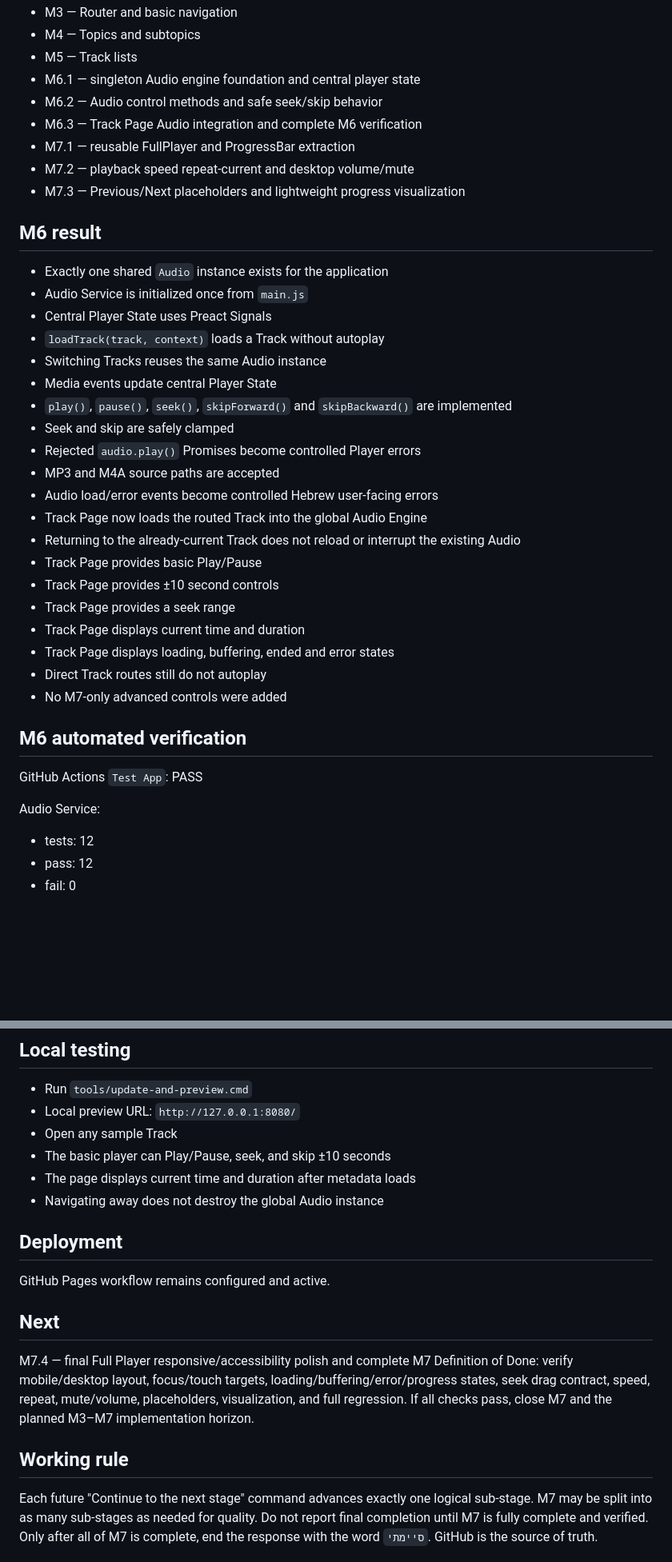
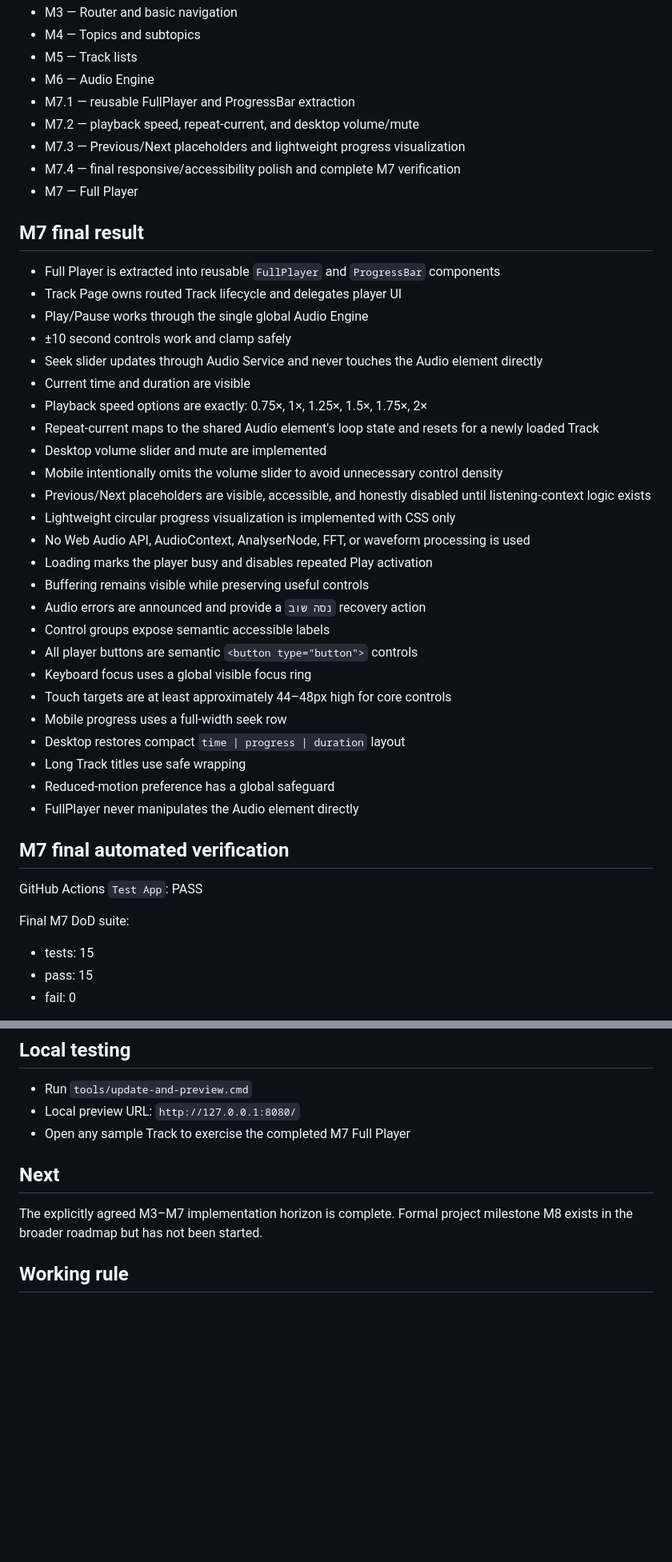
Before and after one commit to LirazShay/audio-library, a Markdown page: CURRENT-STATUS.md, 2 parts joined by grey strips. Shown at 80% size. Rendered like a GitHub page; blank space fills up the shorter version.

Commit message:
docs: close M7 and M3-M7 implementation horizon

```diff
--- a/CURRENT-STATUS.md
+++ b/CURRENT-STATUS.md
@@ -28,40 +28,45 @@ M7 — Full Player — IN PROGRESS
 - M3 — Router and basic navigation
 - M4 — Topics and subtopics
 - M5 — Track lists
-- M6.1 — singleton Audio engine foundation and central player state
-- M6.2 — Audio control methods and safe seek/skip behavior
-- M6.3 — Track Page Audio integration and complete M6 verification
+- M6 — Audio Engine
 - M7.1 — reusable FullPlayer and ProgressBar extraction
-- M7.2 — playback speed repeat-current and desktop volume/mute
+- M7.2 — playback speed, repeat-current, and desktop volume/mute
 - M7.3 — Previous/Next placeholders and lightweight progress visualization
+- M7.4 — final responsive/accessibility polish and complete M7 verification
+- M7 — Full Player
 
-## M6 result
-- Exactly one shared `Audio` instance exists for the application
-- Audio Service is initialized once from `main.js`
-- Central Player State uses Preact Signals
-- `loadTrack(track, context)` loads a Track without autoplay
-- Switching Tracks reuses the same Audio instance
-- Media events update central Player State
-- `play()`, `pause()`, `seek()`, `skipForward()` and `skipBackward()` are implemented
-- Seek and skip are safely clamped
-- Rejected `audio.play()` Promises become controlled Player errors
-- MP3 and M4A source paths are accepted
-- Audio load/error events become controlled Hebrew user-facing errors
-- Track Page now loads the routed Track into the global Audio Engine
-- Returning to the already-current Track does not reload or interrupt the existing Audio
-- Track Page provides basic Play/Pause
-- Track Page provides ±10 second controls
-- Track Page provides a seek range
-- Track Page displays current time and duration
-- Track Page displays loading, buffering, ended and error states
-- Direct Track routes still do not autoplay
-- No M7-only advanced controls were added
+## M7 final result
+- Full Player is extracted into reusable `FullPlayer` and `ProgressBar` components
+- Track Page owns routed Track lifecycle and delegates player UI
+- Play/Pause works through the single global Audio Engine
+- ±10 second controls work and clamp safely
+- Seek slider updates through Audio Service and never touches the Audio element directly
+- Current time and duration are visible
+- Playback speed options are exactly: 0.75×, 1×, 1.25×, 1.5×, 1.75×, 2×
+- Repeat-current maps to the shared Audio element's loop state and resets for a newly loaded Track
+- Desktop volume slider and mute are implemented
+- Mobile intentionally omits the volume slider to avoid unnecessary control density
+- Previous/Next placeholders are visible, accessible, and honestly disabled until listening-context logic exists
+- Lightweight circular progress visualization is implemented with CSS only
+- No Web Audio API, AudioContext, AnalyserNode, FFT, or waveform processing is used
+- Loading marks the player busy and disables repeated Play activation
+- Buffering remains visible while preserving useful controls
+- Audio errors are announced and provide a `נסה שוב` recovery action
+- Control groups expose semantic accessible labels
+- All player buttons are semantic `<button type="button">` controls
+- Keyboard focus uses a global visible focus ring
+- Touch targets are at least approximately 44–48px high for core controls
+- Mobile progress uses a full-width seek row
+- Desktop restores compact `time | progress | duration` layout
+- Long Track titles use safe wrapping
+- Reduced-motion preference has a global safeguard
+- FullPlayer never manipulates the Audio element directly
 
-## M6 automated verification
+## M7 final automated verification
 GitHub Actions `Test App`: PASS
 
-Audio Service:
-- tests: 12
-- pass: 12
+Final M7 DoD suite:
+- tests: 15
+- pass: 15
 - fail: 0
 
@@ -248,21 +138,10 @@ Regression:
 ## Local testing
 - Run `tools/update-and-preview.cmd`
 - Local preview URL: `http://127.0.0.1:8080/`
-- Open any sample Track
-- The basic player can Play/Pause, seek, and skip ±10 seconds
-- The page displays current time and duration after metadata loads
-- Navigating away does not destroy the global Audio instance
-
-## Deployment
-GitHub Pages workflow remains configured and active.
+- Open any sample Track to exercise the completed M7 Full Player
 
 ## Next
-M7.4 — final Full Player responsive/accessibility polish and complete M7 Definition of Done: verify mobile/desktop layout, focus/touch targets, loading/buffering/error/progress states, seek drag contract, speed, repeat, mute/volume, placeholders, visualization, and full regression. If all checks pass, close M7 and the planned M3–M7 implementation horizon.
-
+The explicitly agreed M3–M7 implementation horizon is complete. Formal project milestone M8 exists in the broader roadmap but has not been started.
 
 ## Working rule
-Each future "Continue to the next stage" command advances exactly one logical sub-stage.
-M7 may be split into as many sub-stages as needed for quality.
-Do not report final completion until M7 is fully complete and verified.
-Only after all of M7 is complete, end the response with the word `סיימתי`.
 GitHub is the source of truth.
```
Also changed, not shown: other parts of CURRENT-STATUS.md (+40 -155 lines).
